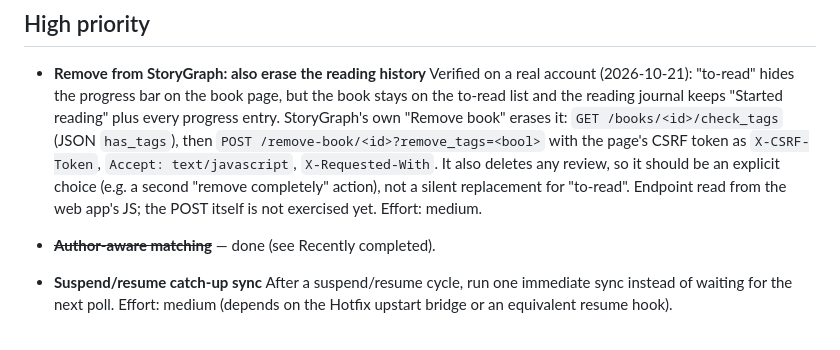
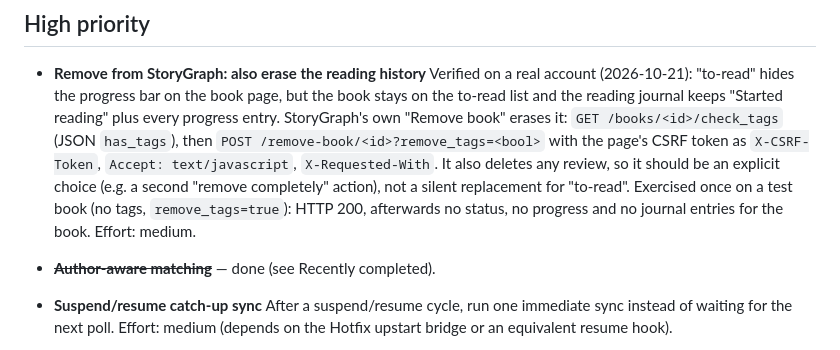
Before and after one commit to dkuester/KindleStoryGraph, a Markdown page: ROADMAP.md, the part around the change. Rendered like a GitHub page.

Commit message:
ROADMAP: remove-book endpoint verified on a test book
Co-Authored-By: Claude Opus 5.5 <noreply@anthropic.com>

```diff
--- a/ROADMAP.md
+++ b/ROADMAP.md
@@ -101,7 +101,8 @@ Grouped by effort vs. value: **Quick wins** (low effort, ship fast) first, then
   as `X-CSRF-Token`, `Accept: text/javascript`, `X-Requested-With`. It also
   deletes any review, so it should be an explicit choice (e.g. a second
   "remove completely" action), not a silent replacement for "to-read".
-  Endpoint read from the web app's JS; the POST itself is not exercised yet.
+  Exercised once on a test book (no tags, `remove_tags=true`): HTTP 200,
+  afterwards no status, no progress and no journal entries for the book.
   Effort: medium.
 
 - ~~**Author-aware matching**~~ — done (see Recently completed).
```
